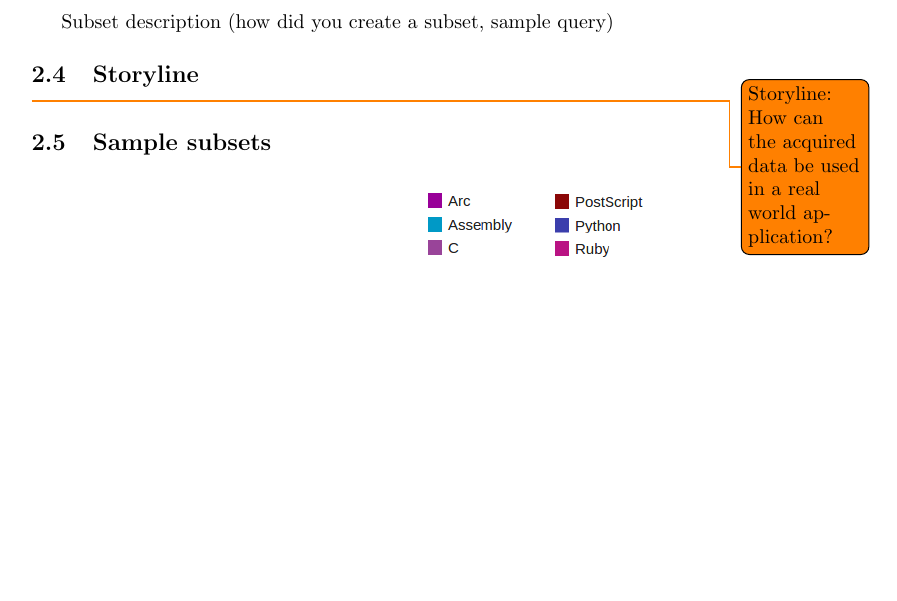
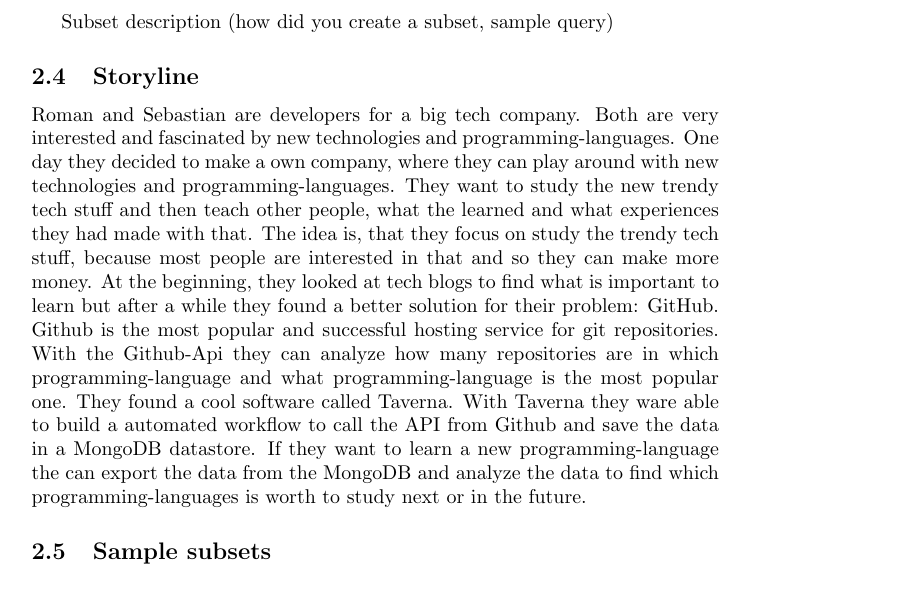
Before and after one commit to DeX3/digpres-ue3, a LaTeX document (report/report.tex, which reads report/workflow.tex): part of page 5 of 6, cut so that both start at the same text, the shorter picture padded with empty space. Compiled offline with pdfLaTeX.

Commit message:
storyline

```diff
--- a/report/workflow.tex
+++ b/report/workflow.tex
@@ -179,7 +179,23 @@
 
 \subsection{Storyline}\label{sec:storyline}
 
-\todo{Storyline: How can the acquired data be used in a real world application?}
+Roman and Sebastian are developers for a big tech company. Both are very
+interested and fascinated by new technologies and programming-languages. One day
+they decided to make a own company, where they can play around with new
+technologies and programming-languages. They want to study the new trendy tech
+stuff and then teach other people, what the learned and what experiences they
+had made with that. The idea is, that they focus on study the trendy tech stuff,
+because most people are interested in that and so they can make more money.
+At the beginning, they looked at tech blogs to find what is important to learn
+but after a while they found a better solution for their problem: GitHub.
+Github is the most popular and successful hosting service for git repositories.
+With the Github-Api they can analyze how many repositories are in which
+programming-language and what programming-language is the most popular one.
+They found a cool software called Taverna. With Taverna they ware able to
+build a automated workflow to call the API from Github and save the data in a
+MongoDB datastore. If they want to learn a new programming-language the can
+export the data from the MongoDB and analyze the data to find which
+programming-languages is worth to study next or in the future.
 
 \subsection{Sample subsets}\label{sec:sample-subsets}
 
```
